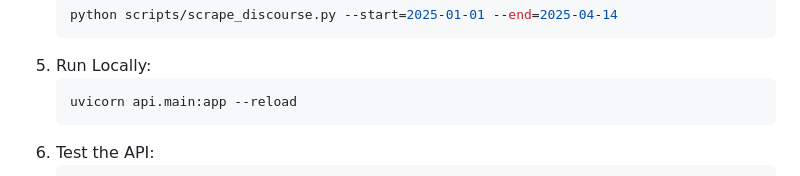
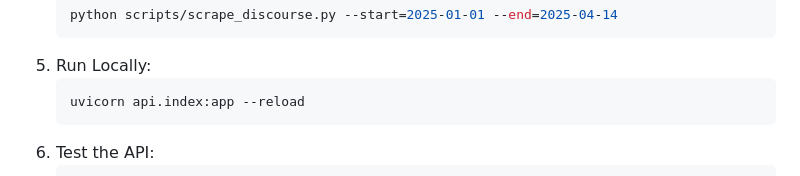
Before and after one commit to AdithyaLingam/tds-project-1, a Markdown page: README.md, the part around the change. Rendered like a GitHub page.

````diff
--- a/README.md
+++ b/README.md
@@ -82,7 +82,7 @@ tds-project-1/
     ```
 5. Run Locally:
     ```bash
-    uvicorn api.main:app --reload
+    uvicorn api.index:app --reload
     ```
 6. Test the API:
     ```bash
````
